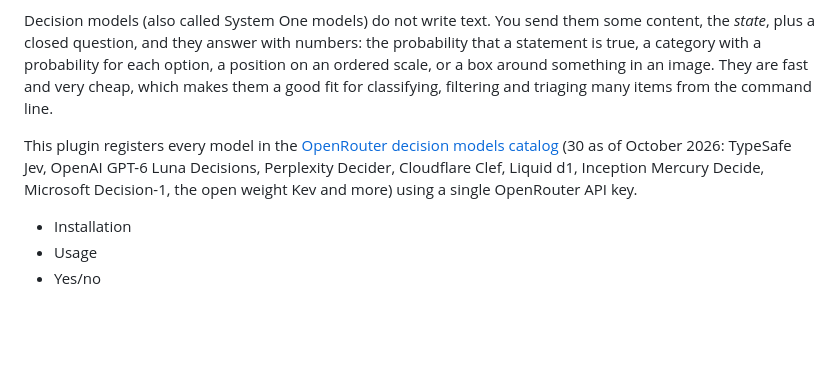
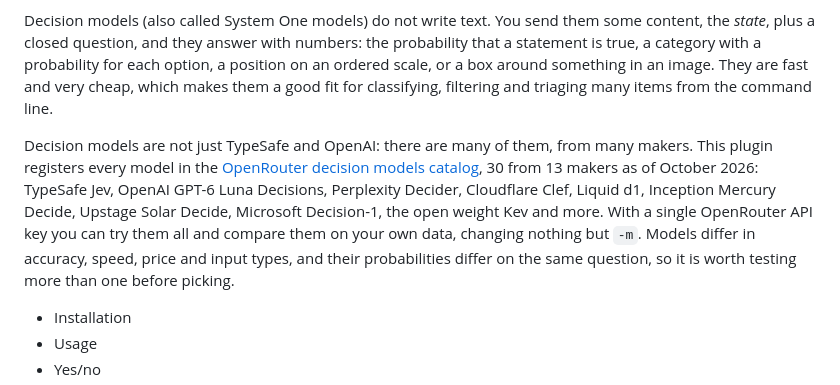
Before and after one commit to aborruso/llm-openrouter-decisions, a Markdown page: README.md, the part around the change. Rendered like a GitHub page; blank space fills up the shorter version.

Commit message:
README: stress the range of decision models
Co-Authored-By: Claude Opus 5.5 <noreply@anthropic.com>
Claude-Session: https://claude.ai/code/session_01F8j2ofw8c6uMZGG1DwRomj

```diff
--- a/README.md
+++ b/README.md
@@ -11,7 +11,7 @@ Use the decision models of the [OpenRouter Decisions API](https://openrouter.ai/
 
 Decision models (also called System One models) do not write text. You send them some content, the *state*, plus a closed question, and they answer with numbers: the probability that a statement is true, a category with a probability for each option, a position on an ordered scale, or a box around something in an image. They are fast and very cheap, which makes them a good fit for classifying, filtering and triaging many items from the command line.
 
-This plugin registers every model in the [OpenRouter decision models catalog](https://openrouter.ai/models?output_modalities=decisions) (30 as of October 2026: TypeSafe Jev, OpenAI GPT-6 Luna Decisions, Perplexity Decider, Cloudflare Clef, Liquid d1, Inception Mercury Decide, Microsoft Decision-1, the open weight Kev and more) using a single OpenRouter API key.
+Decision models are not just TypeSafe and OpenAI: there are many of them, from many makers. This plugin registers every model in the [OpenRouter decision models catalog](https://openrouter.ai/models?output_modalities=decisions), 30 from 13 makers as of October 2026: TypeSafe Jev, OpenAI GPT-6 Luna Decisions, Perplexity Decider, Cloudflare Clef, Liquid d1, Inception Mercury Decide, Upstage Solar Decide, Microsoft Decision-1, the open weight Kev and more. With a single OpenRouter API key you can try them all and compare them on your own data, changing nothing but `-m`. Models differ in accuracy, speed, price and input types, and their probabilities differ on the same question, so it is worth testing more than one before picking.
 
 - Installation
 - Usage
```
